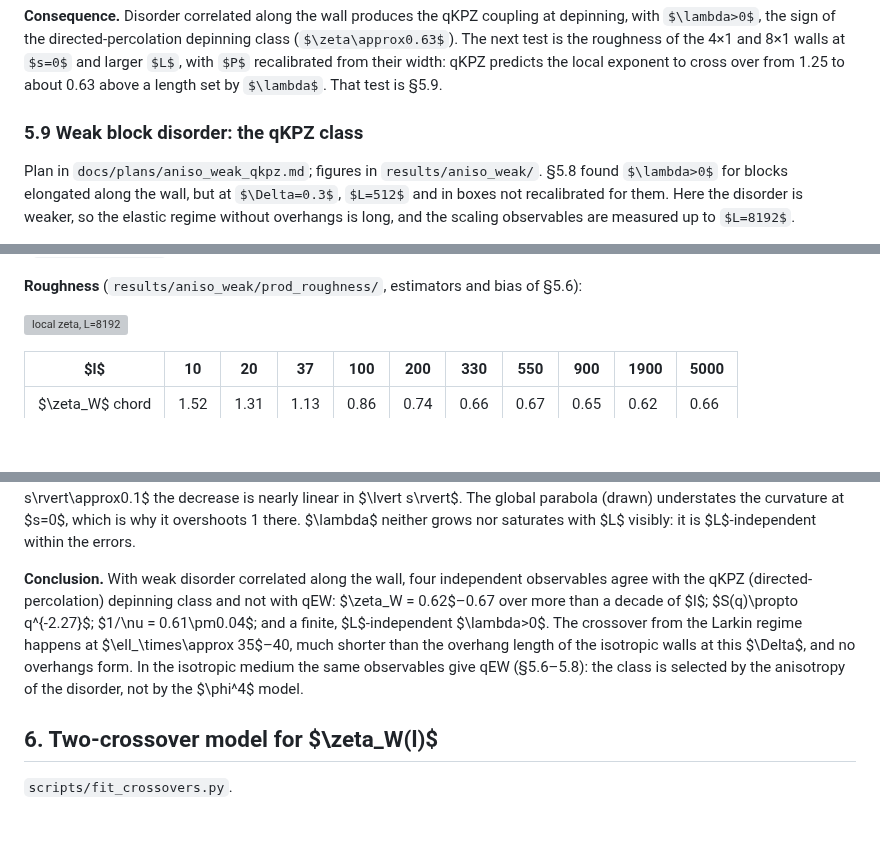
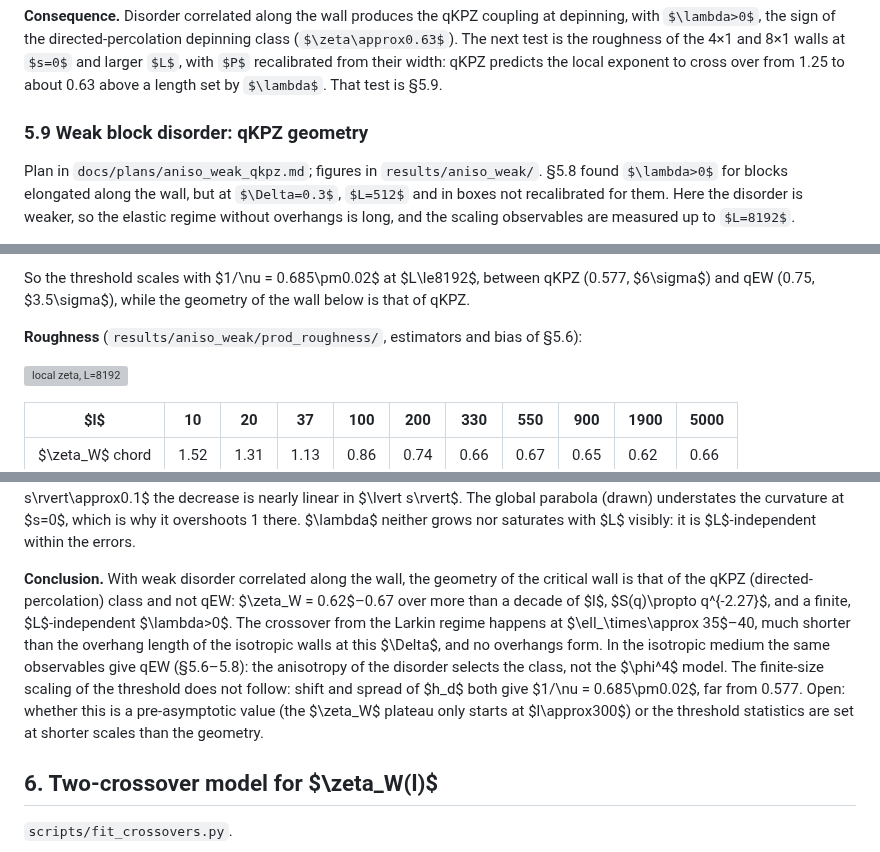
Before and after one commit to droyktton/vmc-phi4-depinning, a Markdown page: docs/analysis_math.md, 3 parts joined by grey strips. Rendered like a GitHub page; some formulas as TeX source; blank space fills up the shorter version; grey boxes are pictures that could not be loaded.

```diff
--- a/docs/analysis_math.md
+++ b/docs/analysis_math.md
@@ -764,7 +764,7 @@ recalibrated from their width: qKPZ predicts the local exponent to cross
 over from 1.25 to about 0.63 above a length set by $\lambda$. That test is
 §5.9.
 
-### 5.9 Weak block disorder: the qKPZ class
+### 5.9 Weak block disorder: qKPZ geometry
 
 Plan in `docs/plans/aniso_weak_qkpz.md`; figures in `results/aniso_weak/`.
 §5.8 found $\lambda>0$ for blocks elongated along the wall, but at
@@ -829,3 +853,6 @@ The shift therefore does not discriminate between the classes.
+So the threshold scales with $1/\nu = 0.685\pm0.02$ at $L\le8192$, between
+qKPZ (0.577, $6\sigma$) and qEW (0.75, $3.5\sigma$), while the geometry of
+the wall below is that of qKPZ.
 
 **Roughness** (`results/aniso_weak/prod_roughness/`, estimators and bias
 of §5.6):
@@ -903,16 +930,19 @@ the curvature at $s=0$, which is why it overshoots 1 there. $\lambda$
 neither grows nor saturates with $L$ visibly: it is $L$-independent
 within the errors.
 
-**Conclusion.** With weak disorder correlated along the wall, four
-independent observables agree with the qKPZ (directed-percolation)
-depinning class and not with qEW: $\zeta_W = 0.62$–0.67 over more than a
-decade of $l$; $S(q)\propto q^{-2.27}$; $1/\nu = 0.61\pm0.04$; and a
-finite, $L$-independent $\lambda>0$. The crossover from the Larkin
-regime happens at $\ell_\times\approx 35$–40, much shorter than the
-overhang length of the isotropic walls at this $\Delta$, and no overhangs
-form. In the isotropic medium the same observables give qEW (§5.6–5.8):
-the class is selected by the anisotropy of the disorder, not by the
-$\phi^4$ model.
+**Conclusion.** With weak disorder correlated along the wall, the
+geometry of the critical wall is that of the qKPZ (directed-percolation)
+class and not qEW: $\zeta_W = 0.62$–0.67 over more than a decade of $l$,
+$S(q)\propto q^{-2.27}$, and a finite, $L$-independent $\lambda>0$. The
+crossover from the Larkin regime happens at $\ell_\times\approx 35$–40,
+much shorter than the overhang length of the isotropic walls at this
+$\Delta$, and no overhangs form. In the isotropic medium the same
+observables give qEW (§5.6–5.8): the anisotropy of the disorder selects
+the class, not the $\phi^4$ model. The finite-size scaling of the
+threshold does not follow: shift and spread of $h_d$ both give
+$1/\nu = 0.685\pm0.02$, far from 0.577. Open: whether this is a
+pre-asymptotic value (the $\zeta_W$ plateau only starts at $l\approx300$)
+or the threshold statistics are set at shorter scales than the geometry.
 
 ## 6. Two-crossover model for $\zeta_W(l)$
 
```
Also changed, not shown: other parts of docs/analysis_math.md (+43 -19 lines), results/aniso_weak/hd_variance/hd_variance.png, results/aniso_weak/hd_variance/shift_sigma.png (added), 1 other file.
